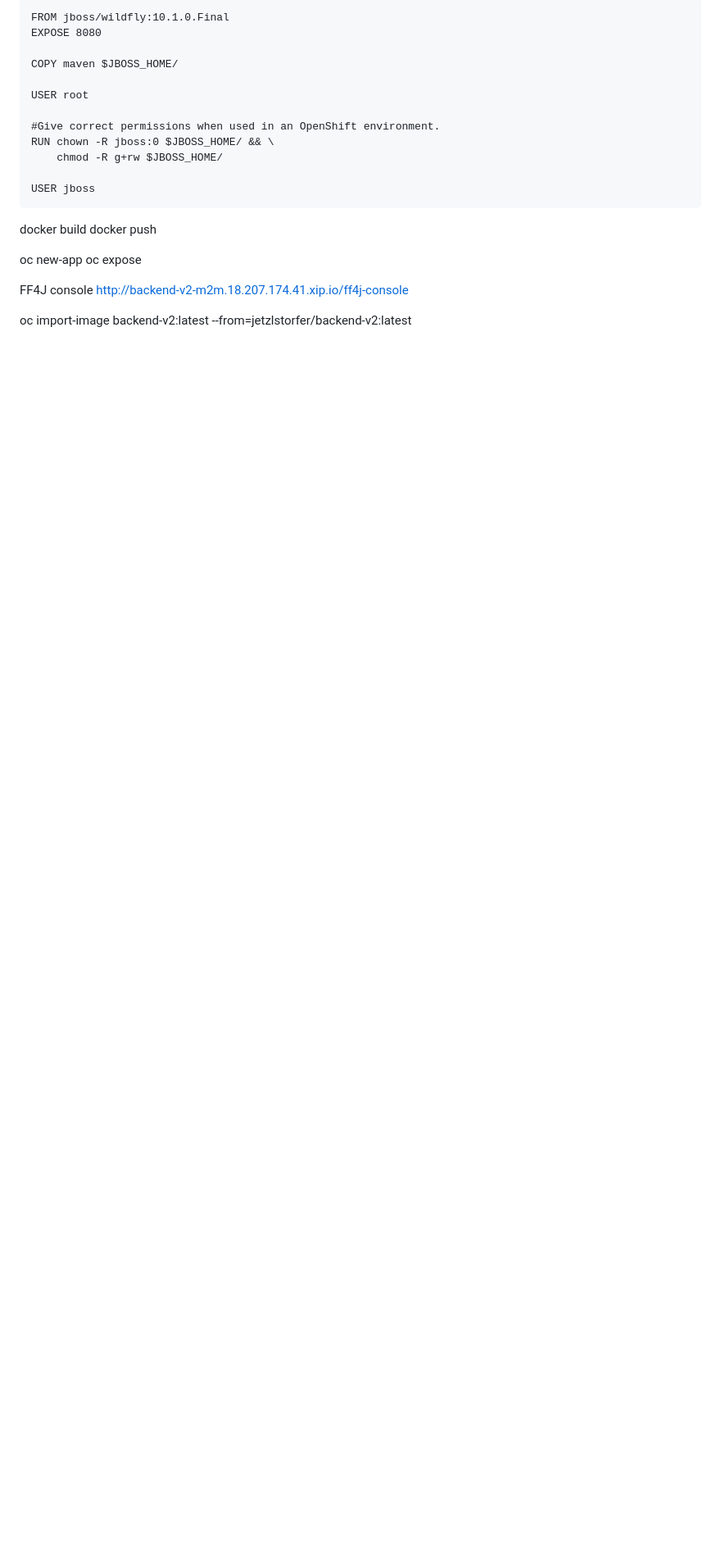
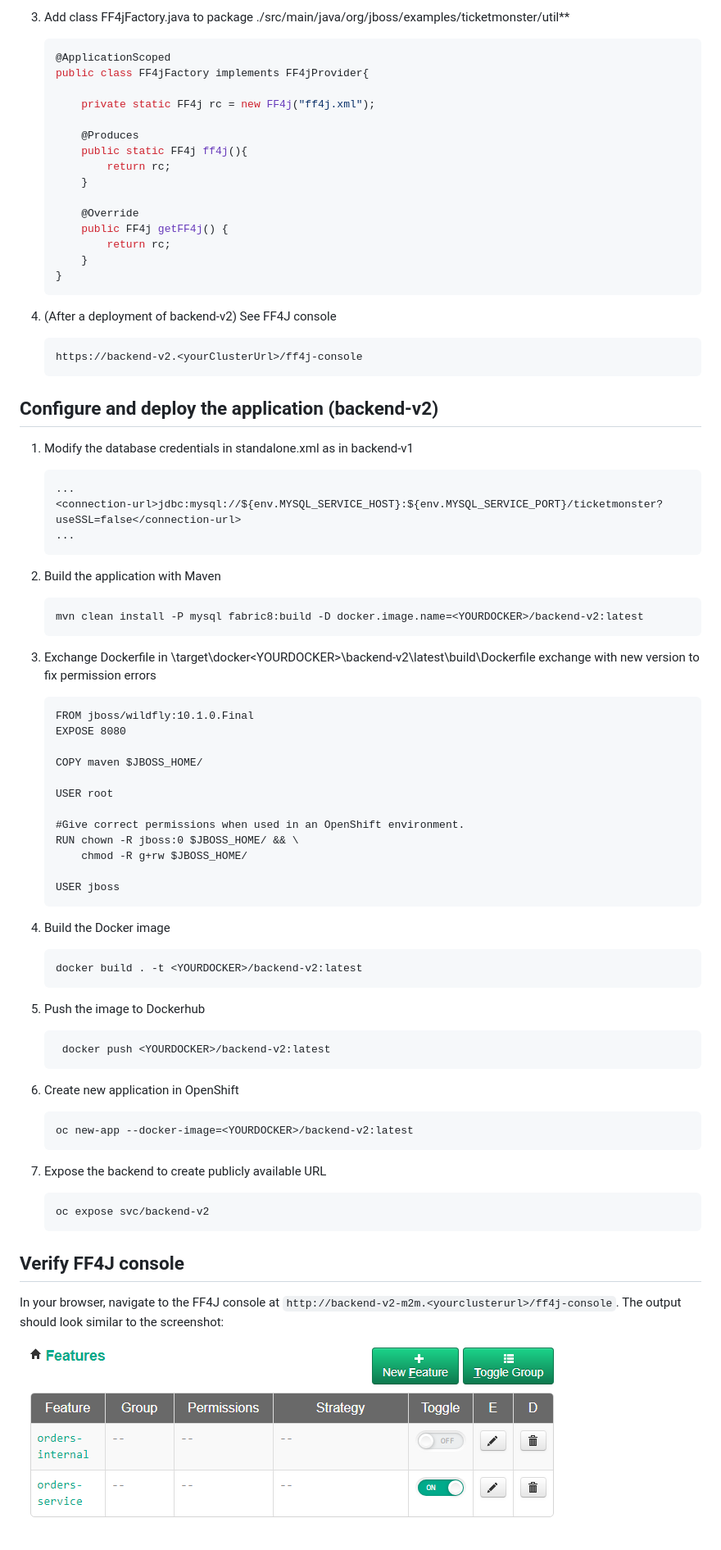
Before and after one commit to peterhack/monolith-to-microservice-openshift, a Markdown page: backend-v2/README.md, the part around the change printed below. Shown: that part at 82% size. Rendered like a GitHub page; pictures changed too: backend-v2/assets/ff4j.png (added); blank space fills up the shorter version.

````diff
--- a/backend-v2/README.md
+++ b/backend-v2/README.md
@@ -7,30 +28,81 @@ exchange dockerfile
 
-```
-FROM jboss/wildfly:10.1.0.Final
-EXPOSE 8080
+1. Add class FF4jFactory.java to package ./src/main/java/org/jboss/examples/ticketmonster/util**
+    ```java
+    @ApplicationScoped
+    public class FF4jFactory implements FF4jProvider{
 
-COPY maven $JBOSS_HOME/
+        private static FF4j rc = new FF4j("ff4j.xml");
 
-USER root
+        @Produces
+        public static FF4j ff4j(){
+            return rc;
+        }
 
-#Give correct permissions when used in an OpenShift environment.
-RUN chown -R jboss:0 $JBOSS_HOME/ && \
-    chmod -R g+rw $JBOSS_HOME/
+        @Override
+        public FF4j getFF4j() {
+            return rc;
+        }
+    }
+    ```
 
-USER jboss
-```
+1. (After a deployment of backend-v2) See FF4J console
+    ```
+    https://backend-v2.<yourClusterUrl>/ff4j-console
+    ```
 
-docker build
-docker push
+## Configure and deploy the application (backend-v2)
 
-oc new-app
-oc expose
+1. Modify the database credentials in standalone.xml as in backend-v1
+    ```xml
+    ...
+    <connection-url>jdbc:mysql://${env.MYSQL_SERVICE_HOST}:${env.MYSQL_SERVICE_PORT}/ticketmonster?useSSL=false</connection-url>
+    ...
+    ```
 
+1. Build the application with Maven
+    ```
+    mvn clean install -P mysql fabric8:build -D docker.image.name=<YOURDOCKER>/backend-v2:latest
+    ```
+1. Exchange Dockerfile in \target\docker\<YOURDOCKER>\backend-v2\latest\build\Dockerfile
+exchange with new version to fix permission errors
+    ```
+    FROM jboss/wildfly:10.1.0.Final
+    EXPOSE 8080
 
-FF4J console
-http://backend-v2-m2m.18.207.174.41.xip.io/ff4j-console
+    COPY maven $JBOSS_HOME/
+
+    USER root
+
+    #Give correct permissions when used in an OpenShift environment.
+    RUN chown -R jboss:0 $JBOSS_HOME/ && \
+        chmod -R g+rw $JBOSS_HOME/
+
+    USER jboss
+    ```
+1. Build the Docker image
+    ```
+    docker build . -t <YOURDOCKER>/backend-v2:latest
+    ```
+1. Push the image to Dockerhub
+   ```
+    docker push <YOURDOCKER>/backend-v2:latest
+   ```
+1. Create new application in OpenShift
+    ```
+    oc new-app --docker-image=<YOURDOCKER>/backend-v2:latest
+    ```
+1. Expose the backend to create publicly available URL
+    ```
+    oc expose svc/backend-v2
+    ```
+
+## Verify FF4J console
+
+In your browser, navigate to the FF4J console at ```http://backend-v2-m2m.<yourclusterurl>/ff4j-console```. The output should look similar to the screenshot:
+![ff4j](assets/ff4j.png)
 
 
 
-
+<!--
 oc import-image backend-v2:latest --from=jetzlstorfer/backend-v2:latest
+-->
````
Also changed, not shown: other parts of backend-v2/README.md (+24 -3 lines).
